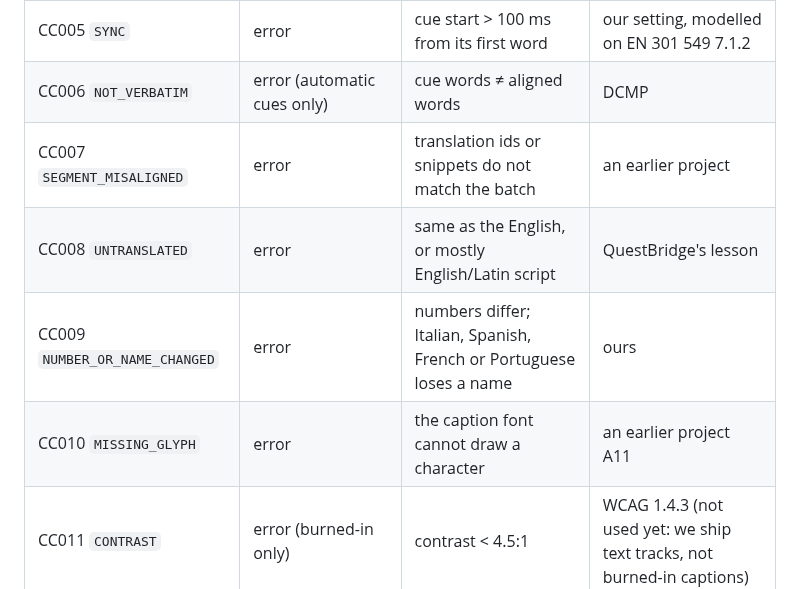
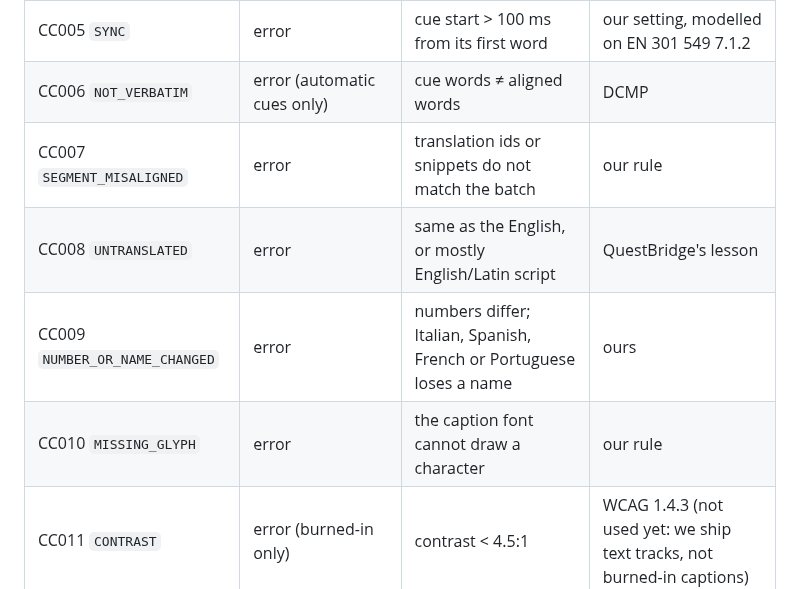
Before and after one commit to Prashant-thakur77/AccessCast, a Markdown page: docs/rules.md, the part around one of its changes. GitHub-like rendering.

```diff
--- a/docs/rules.md
+++ b/docs/rules.md
@@ -58,10 +58,10 @@ Extended-description lines (inserted while the video holds a frame) skip AD001
 | CC004 `DURATION` | error | < 40 frames or > 6 s | DCMP Captioning Key |
 | CC005 `SYNC` | error | cue start > 100 ms from its first word | our setting, modelled on EN 301 549 7.1.2 |
 | CC006 `NOT_VERBATIM` | error (automatic cues only) | cue words ≠ aligned words | DCMP |
-| CC007 `SEGMENT_MISALIGNED` | error | translation ids or snippets do not match the batch | an earlier project |
+| CC007 `SEGMENT_MISALIGNED` | error | translation ids or snippets do not match the batch | our rule |
 | CC008 `UNTRANSLATED` | error | same as the English, or mostly English/Latin script | QuestBridge's lesson |
 | CC009 `NUMBER_OR_NAME_CHANGED` | error | numbers differ; Italian, Spanish, French or Portuguese loses a name | ours |
-| CC010 `MISSING_GLYPH` | error | the caption font cannot draw a character | an earlier project A11 |
+| CC010 `MISSING_GLYPH` | error | the caption font cannot draw a character | our rule |
 | CC011 `CONTRAST` | error (burned-in only) | contrast < 4.5:1 | WCAG 1.4.3 (not used yet: we ship text tracks, not burned-in captions) |
 
 ## Voice-over (`voiceover`) — PLAN §10.5
```
Also changed, not shown: other parts of docs/rules.md (+9 -9 lines).
